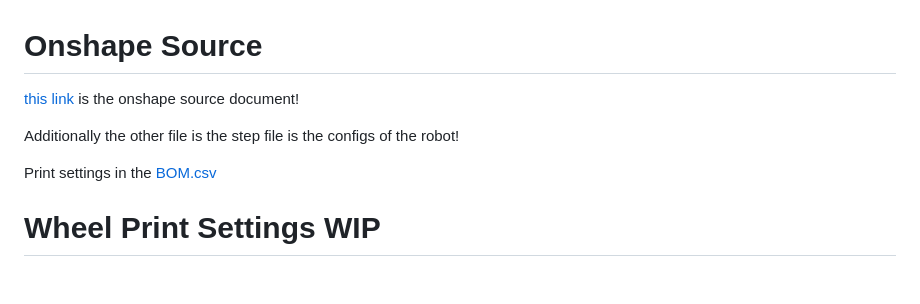
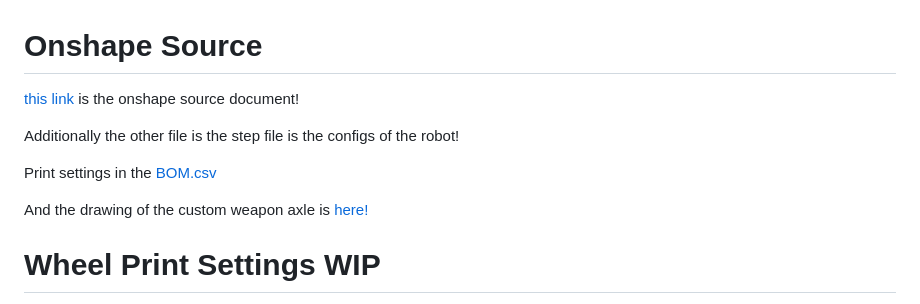
Before and after one commit to timwhat/white-noise, a Markdown page: CAD/README.md, the part around one of its changes. GitHub-like rendering; blank space fills up the shorter version.

```diff
--- a/CAD/README.md
+++ b/CAD/README.md
@@ -4,6 +4,8 @@
 Additionally the other file is the step file is the configs of the robot!
 
 Print settings in the [BOM.csv](BOM.csv)
+
+And the drawing of the custom weapon axle is [here!](Weapon%20Axle%20Drawing%201.pdf)
 
 # Wheel Print Settings WIP
 
```
Also changed, not shown: other parts of CAD/README.md (+1 -1 lines), JOURNAL.md (+18 -0 lines), README.md (+54 -58 lines), IMGS/nov20BOM.png (added), IMGS/nov20progress.png (added), 2 other files.
